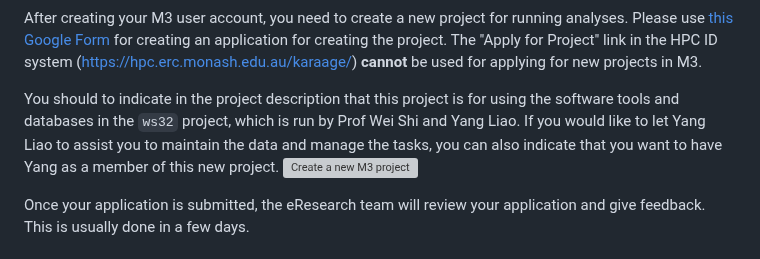
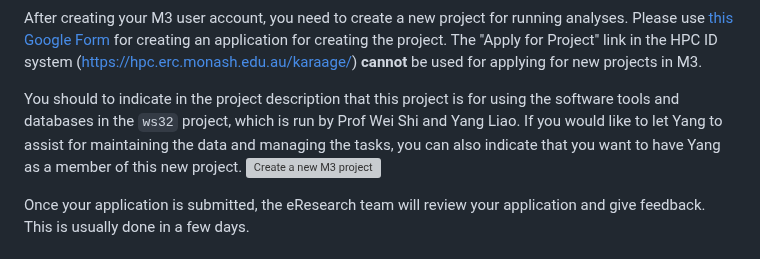
Before and after one commit to ShiLab-Bioinformatics/ShiLab-Bioinformatics.github.io, a Markdown page: Microbiology-tools-and-DB/README.md, the part around the change. Drawn GitHub-style; grey boxes are pictures that could not be loaded.

````diff
--- a/Microbiology-tools-and-DB/README.md
+++ b/Microbiology-tools-and-DB/README.md
@@ -16,7 +16,7 @@ More details are provided on [the M3 users manual](https://docs.massive.org.au/M
 ----------------------
 After creating your M3 user account, you need to create a new project for running analyses. Please use [this Google Form](https://docs.google.com/forms/u/2/d/e/1FAIpQLSefDLmIesBaZ_90efzKQytg-2V5mBbSMfM0uW8MiCrgw3QMJg/viewform) for creating an application for creating the project. The "Apply for Project" link in the HPC ID system (https://hpc.erc.monash.edu.au/karaage/) **cannot** be used for applying for new projects in M3.
 
-You should to indicate in the project description that this project is for using the software tools and databases in the ```ws32``` project, which is run by Prof Wei Shi and Yang Liao. If you would like to let Yang Liao to assist you to maintain the data and manage the tasks, you can also indicate that you want to have Yang as a member of this new project.
+You should to indicate in the project description that this project is for using the software tools and databases in the ```ws32``` project, which is run by Prof Wei Shi and Yang Liao. If you would like to let Yang to assist for maintaining the data and managing the tasks, you can also indicate that you want to have Yang as a member of this new project.
 ![Create a new M3 project](https://github.com/user-attachments/assets/c8fdaea4-600c-41e2-8b2b-2b00485c67b6)
 
 Once your application is submitted, the eResearch team will review your application and give feedback. This is usually done in a few days.
````
